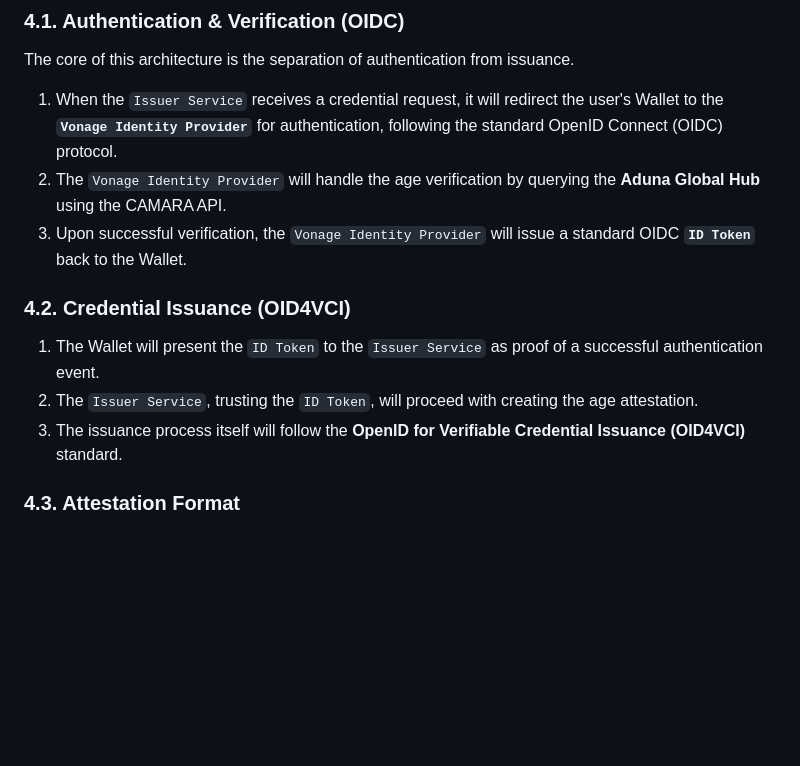
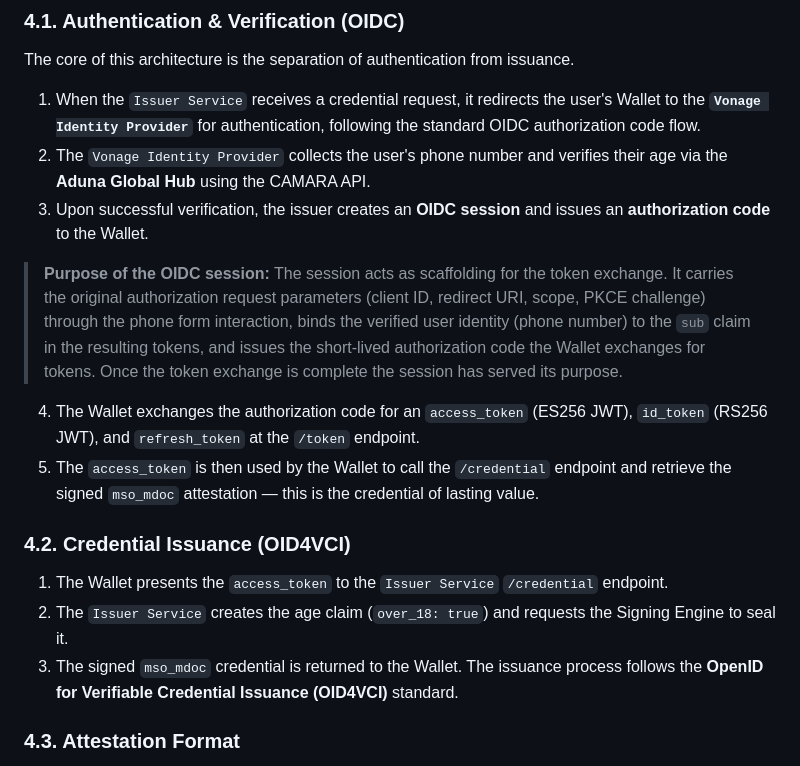
Before and after one commit to hope-vonage/eIDAS-age-verification-blueprint, a Markdown page: README.md, the part around the change. Rendered like a GitHub page; blank space fills up the shorter version.

Commit message:
docs: clarify OIDC session purpose in README and architecture, fix ZKP/ID Token references

```diff
--- a/README.md
+++ b/README.md
@@ -36,15 +36,20 @@ The system comprises the following key actors and components:
 
 The core of this architecture is the separation of authentication from issuance.
 
-1.  When the `Issuer Service` receives a credential request, it will redirect the user's Wallet to the **`Vonage Identity Provider`** for authentication, following the standard OpenID Connect (OIDC) protocol.
-2.  The `Vonage Identity Provider` will handle the age verification by querying the **Aduna Global Hub** using the CAMARA API.
-3.  Upon successful verification, the `Vonage Identity Provider` will issue a standard OIDC **`ID Token`** back to the Wallet.
+1.  When the `Issuer Service` receives a credential request, it redirects the user's Wallet to the **`Vonage Identity Provider`** for authentication, following the standard OIDC authorization code flow.
+2.  The `Vonage Identity Provider` collects the user's phone number and verifies their age via the **Aduna Global Hub** using the CAMARA API.
+3.  Upon successful verification, the issuer creates an **OIDC session** and issues an **authorization code** to the Wallet.
+
+> **Purpose of the OIDC session:** The session acts as scaffolding for the token exchange. It carries the original authorization request parameters (client ID, redirect URI, scope, PKCE challenge) through the phone form interaction, binds the verified user identity (phone number) to the `sub` claim in the resulting tokens, and issues the short-lived authorization code the Wallet exchanges for tokens. Once the token exchange is complete the session has served its purpose.
+
+4.  The Wallet exchanges the authorization code for an `access_token` (ES256 JWT), `id_token` (RS256 JWT), and `refresh_token` at the `/token` endpoint.
+5.  The `access_token` is then used by the Wallet to call the `/credential` endpoint and retrieve the signed `mso_mdoc` attestation — this is the credential of lasting value.
 
 ### 4.2. Credential Issuance (OID4VCI)
 
-1.  The Wallet will present the `ID Token` to the `Issuer Service` as proof of a successful authentication event.
-2.  The `Issuer Service`, trusting the `ID Token`, will proceed with creating the age attestation.
-3.  The issuance process itself will follow the **OpenID for Verifiable Credential Issuance (OID4VCI)** standard.
+1.  The Wallet presents the `access_token` to the `Issuer Service` `/credential` endpoint.
+2.  The `Issuer Service` creates the age claim (`over_18: true`) and requests the Signing Engine to seal it.
+3.  The signed `mso_mdoc` credential is returned to the Wallet. The issuance process follows the **OpenID for Verifiable Credential Issuance (OID4VCI)** standard.
 
 ### 4.3. Attestation Format
 
```
Also changed, not shown: architecture.md (+6 -6 lines).
